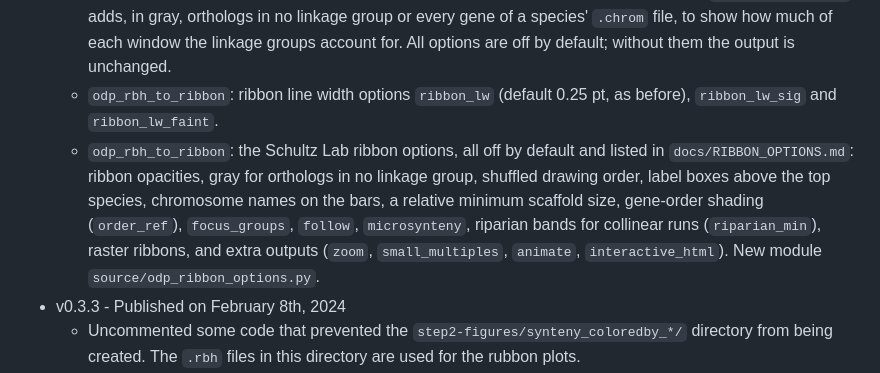
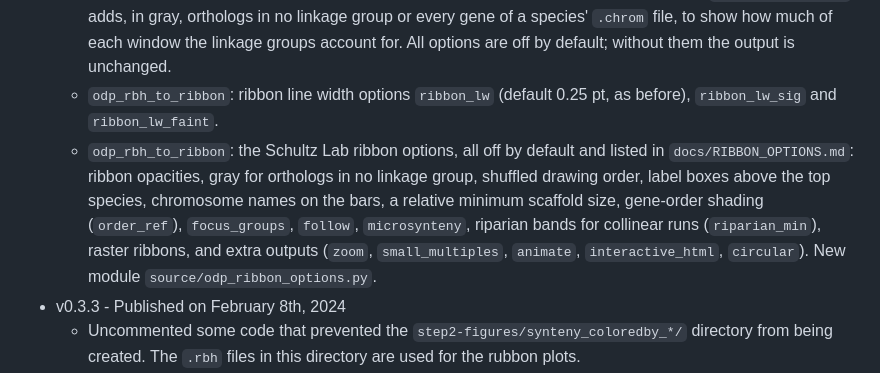
Before and after one commit to conchoecia/odp, a Markdown page: docs/CHANGELOG.md, the part around the change. Rendered like a GitHub page.

```diff
--- a/docs/CHANGELOG.md
+++ b/docs/CHANGELOG.md
@@ -2,7 +2,7 @@
 - Unreleased
   - `odp_rbh_to_ribbon`: optional chromosome painting (`chrom_paint`, `chrom_paint_height`, `chrom_paint_tracks`, `chrom_paint_other`). Each chromosome bar can be painted with the fractions of its linkage groups along its length, and Count and Fraction tracks can be drawn under the last species, with the binning of the ALG composition tracks in Schultz et al. 2026 (Science Advances) Fig. 8. `chrom_paint_other` adds, in gray, orthologs in no linkage group or every gene of a species' `.chrom` file, to show how much of each window the linkage groups account for. All options are off by default; without them the output is unchanged.
   - `odp_rbh_to_ribbon`: ribbon line width options `ribbon_lw` (default 0.25 pt, as before), `ribbon_lw_sig` and `ribbon_lw_faint`.
-  - `odp_rbh_to_ribbon`: the Schultz Lab ribbon options, all off by default and listed in `docs/RIBBON_OPTIONS.md`: ribbon opacities, gray for orthologs in no linkage group, shuffled drawing order, label boxes above the top species, chromosome names on the bars, a relative minimum scaffold size, gene-order shading (`order_ref`), `focus_groups`, `follow`, `microsynteny`, riparian bands for collinear runs (`riparian_min`), raster ribbons, and extra outputs (`zoom`, `small_multiples`, `animate`, `interactive_html`). New module `source/odp_ribbon_options.py`.
+  - `odp_rbh_to_ribbon`: the Schultz Lab ribbon options, all off by default and listed in `docs/RIBBON_OPTIONS.md`: ribbon opacities, gray for orthologs in no linkage group, shuffled drawing order, label boxes above the top species, chromosome names on the bars, a relative minimum scaffold size, gene-order shading (`order_ref`), `focus_groups`, `follow`, `microsynteny`, riparian bands for collinear runs (`riparian_min`), raster ribbons, and extra outputs (`zoom`, `small_multiples`, `animate`, `interactive_html`, `circular`). New module `source/odp_ribbon_options.py`.
 - v0.3.3 - Published on February 8th, 2024
   - Uncommented some code that prevented the `step2-figures/synteny_coloredby_*/` directory from being created. The `.rbh` files in this directory are used for the rubbon plots.
 - v0.3.2 - Published on February 5th, 2024
```
Also changed, not shown: docs/RIBBON_OPTIONS.md (+5 -0 lines), docs/ribbon_options/circular.jpg (added), 3 other files.
